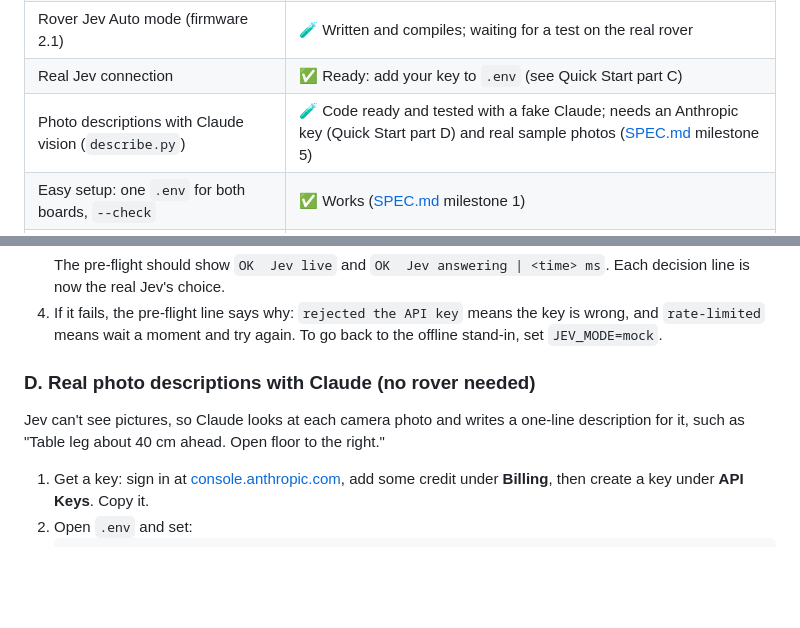
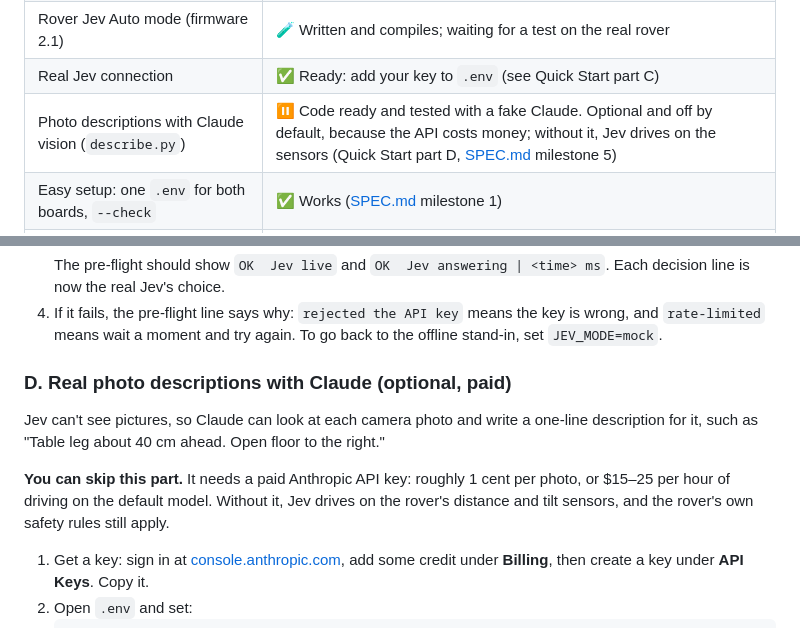
Before and after one commit to Hammad-Sheikhh/mars-rover, a Markdown page: README.md, 2 parts joined by grey strips. GitHub-like rendering; blank space fills up the shorter version.

Commit message:
docs: photo descriptions optional and off for now (cost)
Co-Authored-By: Claude Opus 5.5 <noreply@anthropic.com>

```diff
--- a/README.md
+++ b/README.md
@@ -46,7 +46,7 @@ graph TD
 | Earth Station (`earth_station/`) | 🧪 Runs on the simulator |
 | Rover Jev Auto mode (firmware 2.1) | 🧪 Written and compiles; waiting for a test on the real rover |
 | Real Jev connection | ✅ Ready: add your key to `.env` (see Quick Start part C) |
-| Photo descriptions with Claude vision (`describe.py`) | 🧪 Code ready and tested with a fake Claude; needs an Anthropic key (Quick Start part D) and real sample photos ([SPEC.md](SPEC.md) milestone 5) |
+| Photo descriptions with Claude vision (`describe.py`) | ⏸ Code ready and tested with a fake Claude. Optional and off by default, because the API costs money; without it, Jev drives on the sensors (Quick Start part D, [SPEC.md](SPEC.md) milestone 5) |
 | Easy setup: one `.env` for both boards, `--check` | ✅ Works ([SPEC.md](SPEC.md) milestone 1) |
 | Board finder: no IP addresses to type | ✅ Works on the simulator ([SPEC.md](SPEC.md) milestone 2) |
 | Camera name `cam.local` and `/id` (firmware 2.1) | 🧪 Written, compiles in CI; waiting for the hardware test ([SPEC.md](SPEC.md) milestone 4) |
@@ -203,9 +203,11 @@ If someone else flashes the rover, send them `rover1/secrets.h` (or just the tok
    The pre-flight should show `OK  Jev live` and `OK  Jev answering | <time> ms`. Each decision line is now the real Jev's choice.
 4. If it fails, the pre-flight line says why: `rejected the API key` means the key is wrong, and `rate-limited` means wait a moment and try again. To go back to the offline stand-in, set `JEV_MODE=mock`.
 
-### D. Real photo descriptions with Claude (no rover needed)
+### D. Real photo descriptions with Claude (optional, paid)
 
-Jev can't see pictures, so Claude looks at each camera photo and writes a one-line description for it, such as "Table leg about 40 cm ahead. Open floor to the right."
+Jev can't see pictures, so Claude can look at each camera photo and write a one-line description for it, such as "Table leg about 40 cm ahead. Open floor to the right."
+
+**You can skip this part.** It needs a paid Anthropic API key: roughly 1 cent per photo, or $15–25 per hour of driving on the default model. Without it, Jev drives on the rover's distance and tilt sensors, and the rover's own safety rules still apply.
 
 1. Get a key: sign in at [console.anthropic.com](https://console.anthropic.com), add some credit under **Billing**, then create a key under **API Keys**. Copy it.
 2. Open `.env` and set:
```
Also changed, not shown: PROGRESS.md (+9 -5 lines), SPEC.md (+3 -2 lines).
